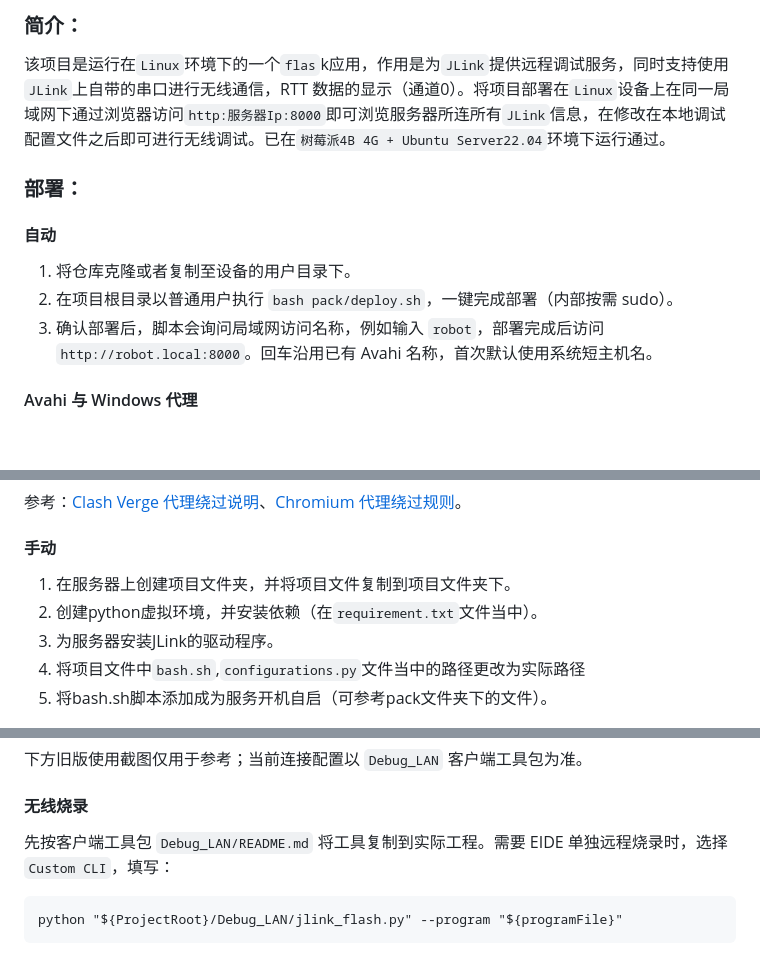
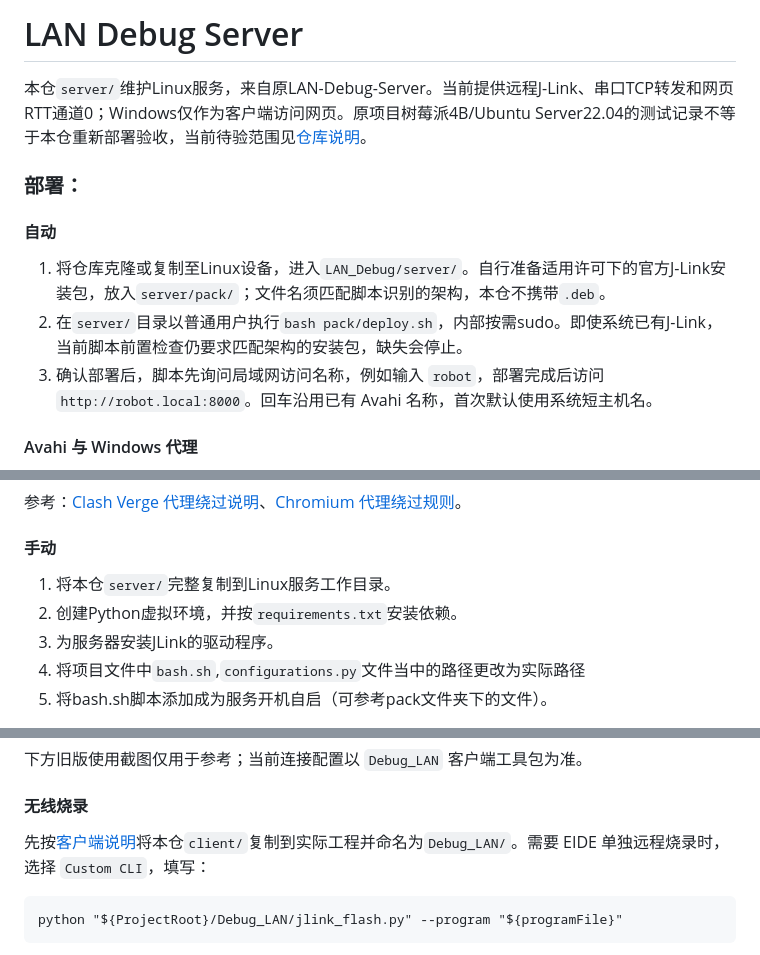
Before and after one commit to XJU-Hurricane-Team/LAN_Debug, a Markdown page: server/README.md, 3 parts joined by grey strips. GitHub-like rendering; blank space fills up the shorter version.

````diff
--- a/server/README.md
+++ b/server/README.md
@@ -1,14 +1,14 @@
-### 简介：
+# LAN Debug Server
 
-该项目是运行在`Linux`环境下的一个`flas`k应用，作用是为`JLink`提供远程调试服务，同时支持使用`JLink`上自带的串口进行无线通信，RTT 数据的显示（通道0）。将项目部署在`Linux`设备上在同一局域网下通过浏览器访问`http:服务器Ip:8000`即可浏览服务器所连所有`JLink`信息，在修改在本地调试配置文件之后即可进行无线调试。已在`树莓派4B 4G + Ubuntu Server22.04`环境下运行通过。
+本仓`server/`维护Linux服务，来自原LAN-Debug-Server。当前提供远程J-Link、串口TCP转发和网页RTT通道0；Windows仅作为客户端访问网页。原项目树莓派4B/Ubuntu Server22.04的测试记录不等于本仓重新部署验收，当前待验范围见[仓库说明](../README.md)。
 
 ### 部署：
 
 #### 自动
 
-1. 将仓库克隆或者复制至设备的用户目录下。
-2. 在项目根目录以普通用户执行 `bash pack/deploy.sh`，一键完成部署（内部按需 sudo）。
-3. 确认部署后，脚本会询问局域网访问名称，例如输入 `robot`，部署完成后访问 `http://robot.local:8000`。回车沿用已有 Avahi 名称，首次默认使用系统短主机名。
+1. 将仓库克隆或复制至Linux设备，进入`LAN_Debug/server/`。自行准备适用许可下的官方J-Link安装包，放入`server/pack/`；文件名须匹配脚本识别的架构，本仓不携带`.deb`。
+2. 在`server/`目录以普通用户执行`bash pack/deploy.sh`，内部按需sudo。即使系统已有J-Link，当前脚本前置检查仍要求匹配架构的安装包，缺失会停止。
+3. 确认部署后，脚本先询问局域网访问名称，例如输入 `robot`，部署完成后访问 `http://robot.local:8000`。回车沿用已有 Avahi 名称，首次默认使用系统短主机名。
 
 #### Avahi 与 Windows 代理
 
@@ -24,8 +24,8 @@ Windows 可用 `curl.exe --noproxy "*" --connect-timeout 5 -I http://robot.local
 
 #### 手动
 
-1. 在服务器上创建项目文件夹，并将项目文件复制到项目文件夹下。
-2. 创建python虚拟环境，并安装依赖（在`requirement.txt`文件当中）。
+1. 将本仓`server/`完整复制到Linux服务工作目录。
+2. 创建Python虚拟环境，并按`requirements.txt`安装依赖。
 3. 为服务器安装JLink的驱动程序。
 4. 将项目文件中`bash.sh`,`configurations.py`文件当中的路径更改为实际路径
 5. 将bash.sh脚本添加成为服务开机自启（可参考pack文件夹下的文件）。
@@ -50,7 +50,7 @@ Windows 可用 `curl.exe --noproxy "*" --connect-timeout 5 -I http://robot.local
 
 #### 无线烧录
 
-先按客户端工具包 `Debug_LAN/README.md` 将工具复制到实际工程。需要 EIDE 单独远程烧录时，选择 `Custom CLI`，填写：
+先按[客户端说明](../client/README.md)将本仓`client/`复制到实际工程并命名为`Debug_LAN/`。需要 EIDE 单独远程烧录时，选择 `Custom CLI`，填写：
 
 ```text
 python "${ProjectRoot}/Debug_LAN/jlink_flash.py" --program "${programFile}"
````
Also changed, not shown: other parts of server/README.md (+4 -0 lines), README.md (+25 -42 lines), client/README.md (+3 -1 lines).
